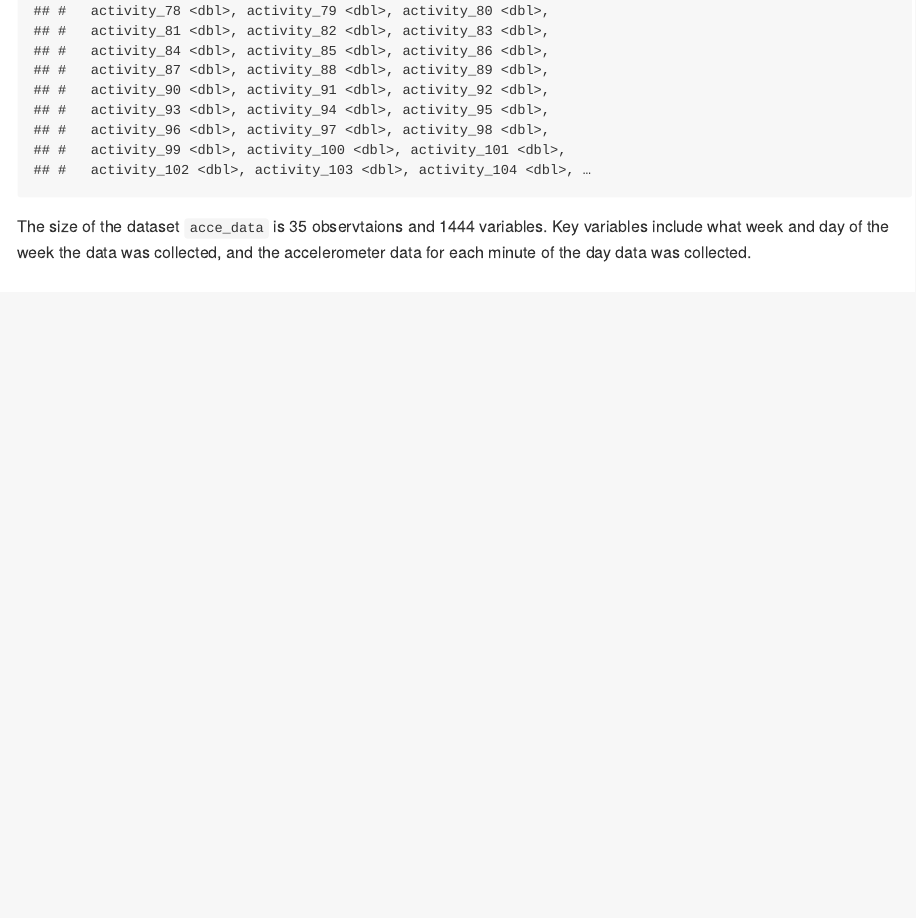
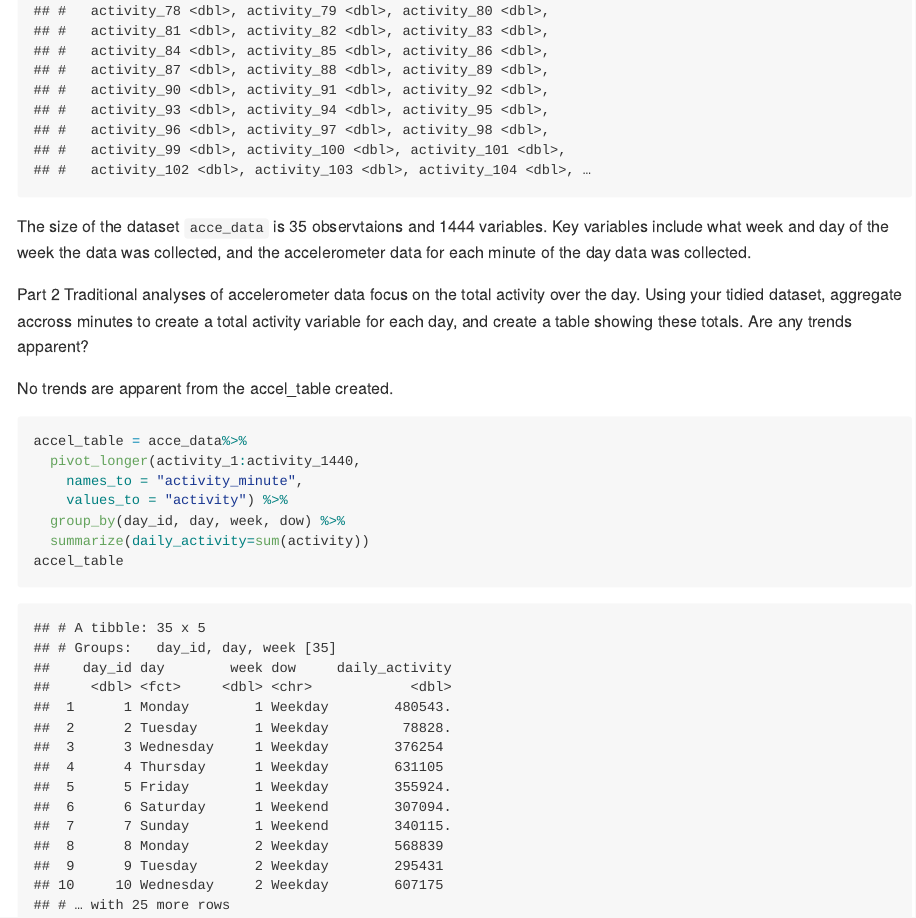
Before and after one commit to maryknoop/p8105_hw3_mk4022, an R Markdown document (p8105_hw3_mk4022.Rmd): the page in a window 1100 px wide, from 10080 px down. The pictures show the output file p8105_hw3_mk4022.md that the author committed with the source, drawn offline in the style of GitHub; long lines of code are wrapped.

Commit message:
Create table, observe any trends, and comment.

````diff
--- a/p8105_hw3_mk4022.Rmd
+++ b/p8105_hw3_mk4022.Rmd
@@ -211,3 +211,19 @@ acce_data =
 acce_data
 ```
 The size of the dataset `acce_data` is `r nrow(acce_data)` observtaions and `r ncol(acce_data)` variables. Key variables include what week and day of the week the data was collected, and the accelerometer data for each minute of the day data was collected.
+
+
+Part 2
+Traditional analyses of accelerometer data focus on the total activity over the day. Using your tidied dataset, aggregate accross minutes to create a total activity variable for each day, and create a table showing these totals. Are any trends apparent?
+
+No trends are apparent from the accel_table created.
+
+```{r}
+accel_table = acce_data%>%
+  pivot_longer(activity_1:activity_1440,
+    names_to = "activity_minute",
+    values_to = "activity") %>%
+  group_by(day_id, day, week, dow) %>%
+  summarize(daily_activity=sum(activity))
+accel_table
+```
````
Also changed, not shown: p8105_hw3_mk4022.md.
